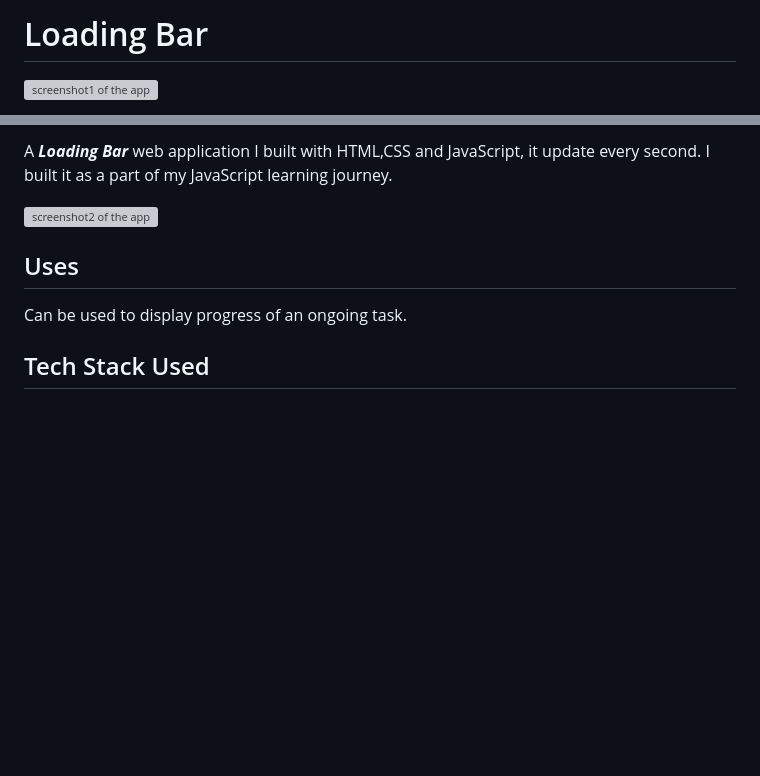
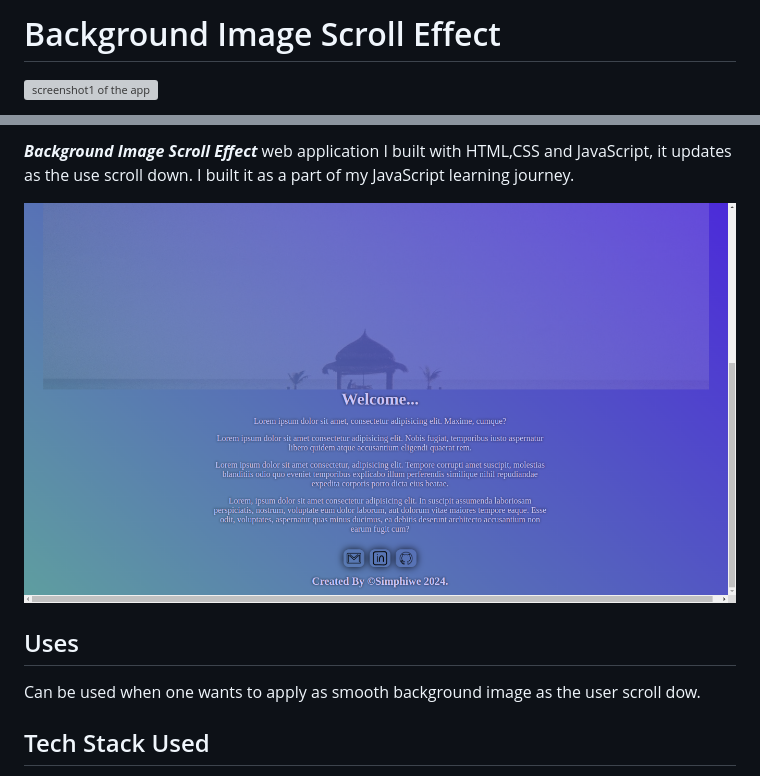
Before and after one commit to DeeBest/background-image-scroll-effect, a Markdown page: README.md, 2 parts joined by grey strips. Drawn GitHub-style; pictures changed too: images/Screenshot1.png (added); blank space fills up the shorter version; grey boxes are pictures that could not be loaded.

```diff
--- a/README.md
+++ b/README.md
@@ -1,2 +1,2 @@
-# Loading Bar
+# Background Image Scroll Effect
 
@@ -7,11 +7,11 @@ Check it _**LIVE**_ 👉
 
-A _**Loading Bar**_ web application I built with HTML,CSS and JavaScript, it update every second. I built it as a part of my JavaScript learning journey.
+_**Background Image Scroll Effect**_ web application I built with HTML,CSS and JavaScript, it updates as the use scroll down. I built it as a part of my JavaScript learning journey.
 
-![screenshot2 of the app](./images/Screenshot2.png)
+![screenshot2 of the app](./images/Screenshot1.png)
 
 ## Uses
 
-Can be used to display progress of an ongoing task.
+Can be used when one wants to apply as smooth background image as the user scroll dow.
 
 ## Tech Stack Used
 
```
Also changed, not shown: other parts of README.md (+2 -2 lines), 1 other file.
